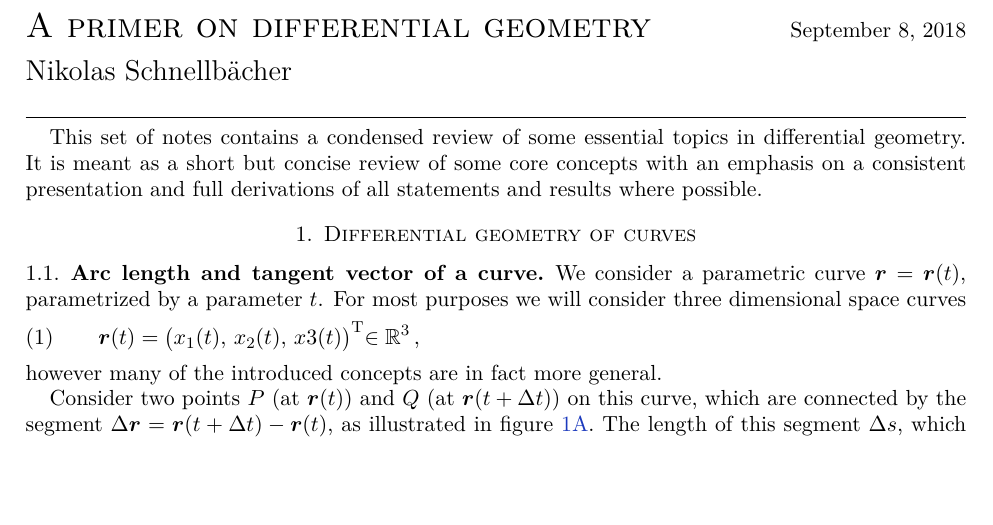
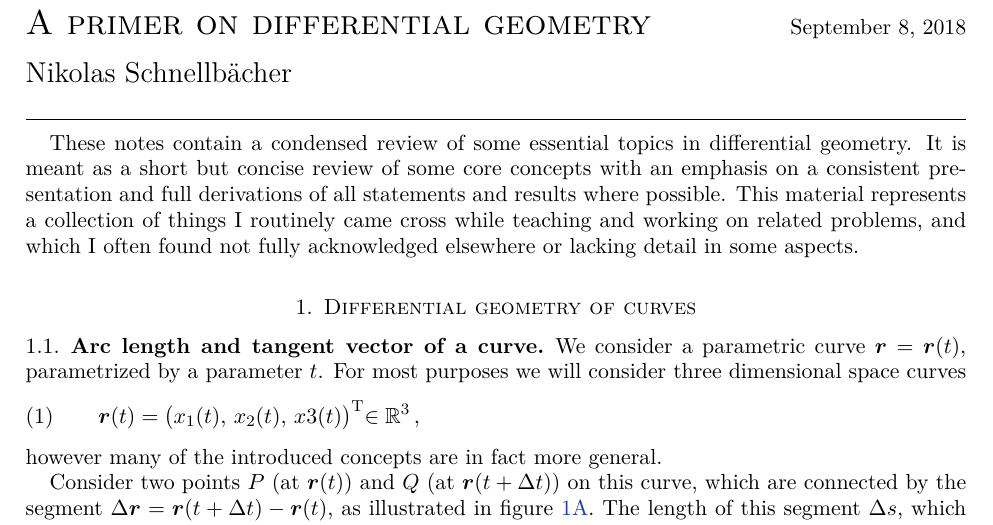
Before and after one commit to khx0/differential-geometry-notes, a LaTeX paper (main.tex): part of page 1 of 19, cut so that both start at the same text, the shorter picture padded with empty space. Compiled offline with pdfLaTeX.

Commit message:
changed intro lines

```diff
--- a/main.tex
+++ b/main.tex
@@ -101,9 +101,7 @@
 Nikolas Schnellbächer \underline{\hspace{6.53in}} \\
 \end{flushleft}
 
-This set of notes contains a condensed review of some essential topics in differential geometry.
-It is meant as a short but concise review of some core concepts with an emphasis on a consistent presentation and full derivations of all statements and results
-where possible.
+These notes contain a condensed review of some essential topics in differential geometry. It is meant as a short but concise review of some core concepts with an emphasis on a consistent presentation and full derivations of all statements and results where possible. This material represents a collection of things I routinely came cross while teaching and working on related problems, and which I often found not fully acknowledged elsewhere or lacking detail in some aspects.
 
 \section{Differential geometry of curves}
 \subsection{Arc length and tangent vector of a curve}
```
